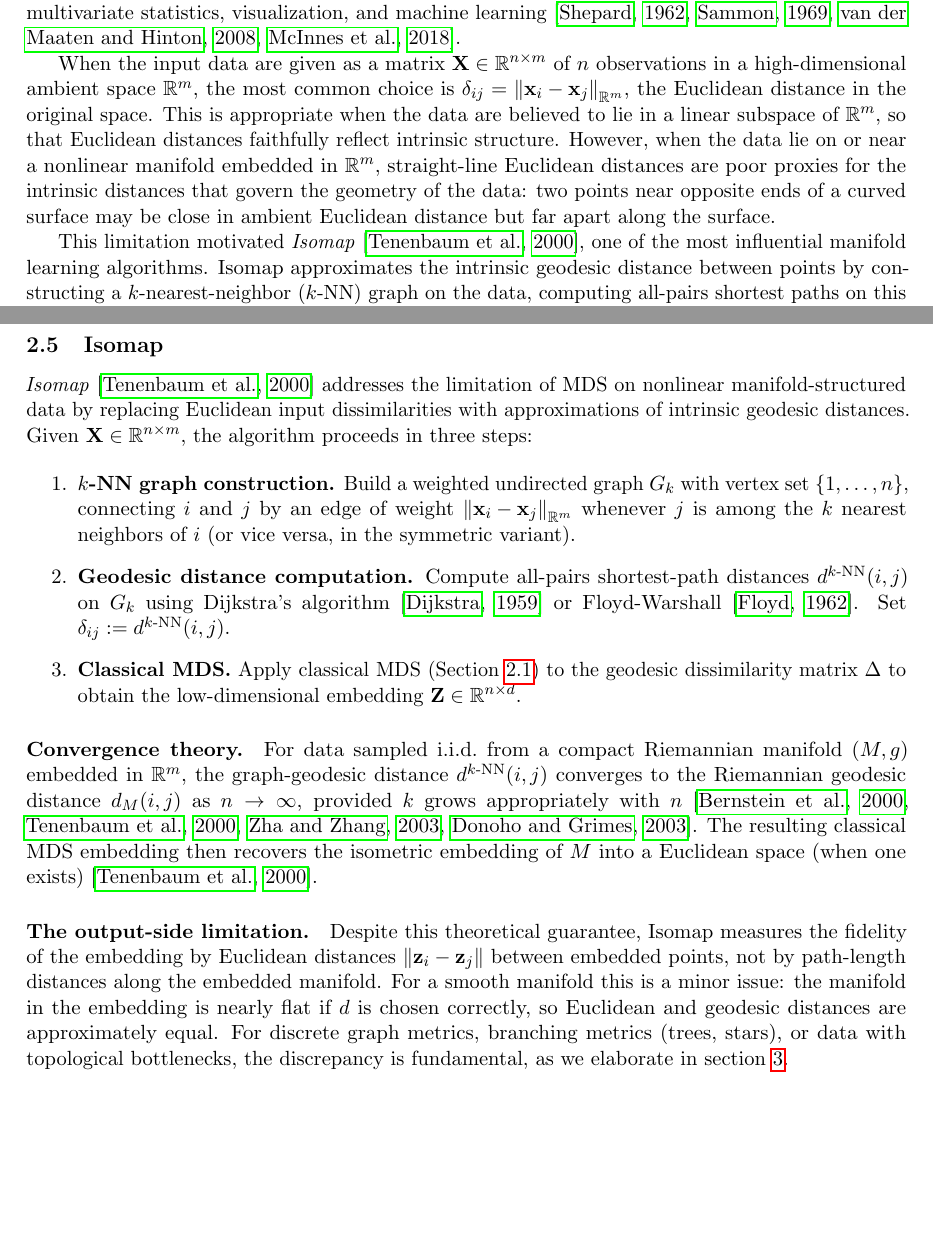
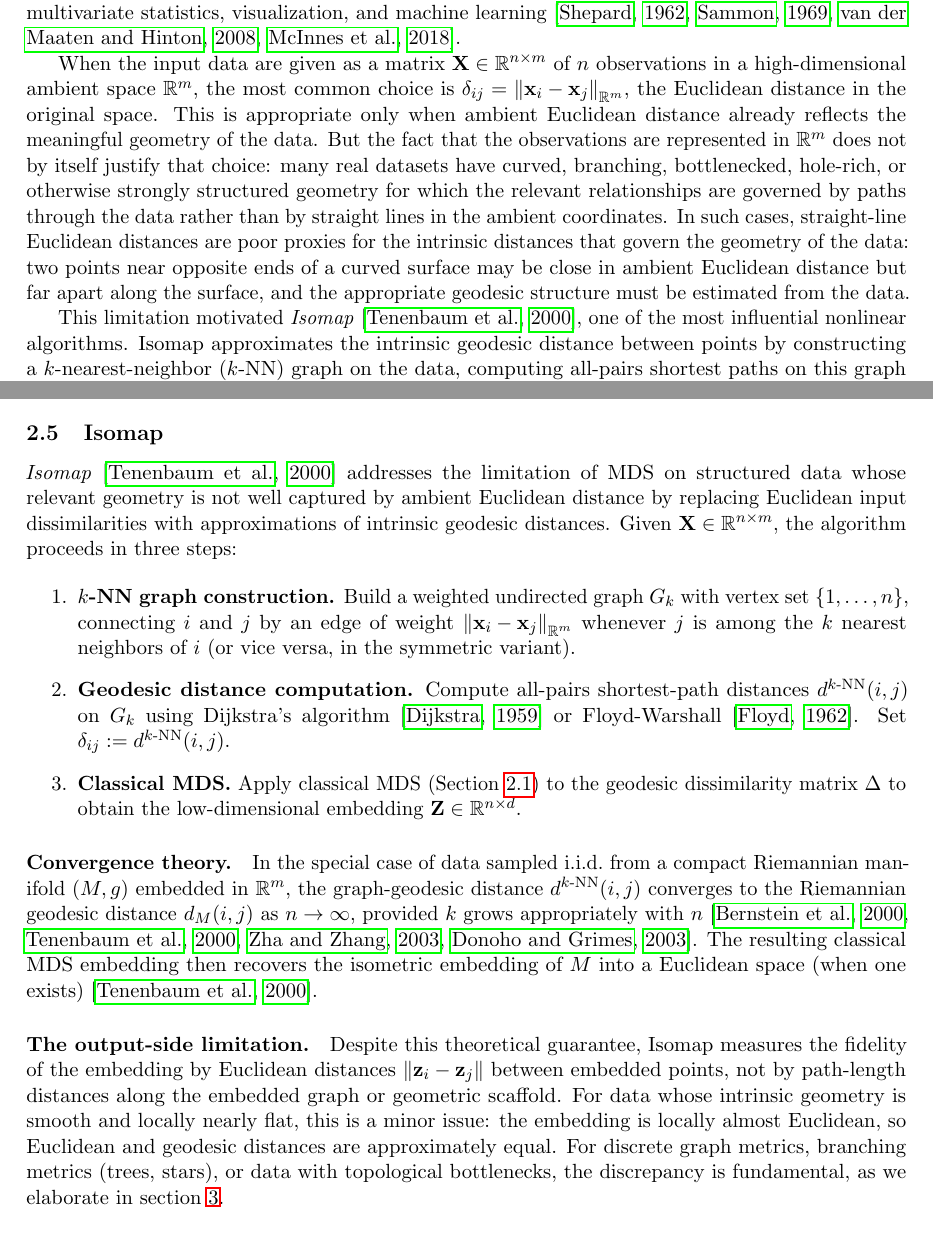
Before and after one commit to pgajer/grip, a LaTeX paper (dev/papers/geodesic_mds_paper/manuscript/geodesic_mds.tex): two parts of pages 2 and 6 of 34 before the commit and two parts of pages 2 and 6 of 35 after it, joined at a grey line, cut so that both start at the same text, the shorter picture padded with empty space. Compiled offline with pdfLaTeX.

Commit message:
docs: broaden GMDS manuscript geometry language

```diff
--- a/dev/papers/geodesic_mds_paper/manuscript/geodesic_mds.tex
+++ b/dev/papers/geodesic_mds_paper/manuscript/geodesic_mds.tex
@@ -162,16 +165,21 @@ vandermaaten2008tsne, mcinnes2018umap}.
 When the input data are given as a matrix $\bX \in \R^{n \times m}$ of $n$
 observations in a high-dimensional ambient space $\R^m$, the most common
 choice is $\delta_{ij} = \norm{\bx_i - \bx_j}_{\R^m}$, the Euclidean
-distance in the original space.  This is appropriate when the data are
-believed to lie in a linear subspace of $\R^m$, so that Euclidean distances
-faithfully reflect intrinsic structure.  However, when the data lie on or
-near a nonlinear manifold embedded in $\R^m$, straight-line Euclidean
+distance in the original space.  This is appropriate only when ambient
+Euclidean distance already reflects the meaningful geometry of the data.
+But the fact that the observations are represented in $\R^m$ does not by
+itself justify that choice: many real datasets have curved, branching,
+bottlenecked, hole-rich, or otherwise strongly structured geometry for
+which the relevant relationships are governed by paths through the data
+rather than by straight lines in the ambient coordinates.  In such cases,
+straight-line Euclidean
 distances are poor proxies for the intrinsic distances that govern the
 geometry of the data: two points near opposite ends of a curved surface
-may be close in ambient Euclidean distance but far apart along the surface.
+may be close in ambient Euclidean distance but far apart along the surface,
+and the appropriate geodesic structure must be estimated from the data.
 
 This limitation motivated \emph{Isomap}
-\citep{tenenbaum2000global}, one of the most influential manifold learning
+\citep{tenenbaum2000global}, one of the most influential nonlinear
 algorithms.  Isomap approximates the intrinsic geodesic distance between
 points by constructing a $k$-nearest-neighbor ($k$-NN) graph on the data,
 computing all-pairs shortest paths on this graph (weighted by Euclidean
@@ -440,7 +448,7 @@ corresponding embedded path lengths $\demb_G(i,j;\bZ)$.
 \label{sec:isomap}
 
 \emph{Isomap} \citep{tenenbaum2000global} addresses the limitation of MDS
-on nonlinear manifold-structured data by replacing Euclidean input
+on structured data whose relevant geometry is not well captured by ambient Euclidean distance by replacing Euclidean input
 dissimilarities with approximations of intrinsic geodesic distances.
 Given $\bX \in \R^{n \times m}$, the algorithm proceeds in three steps:
 
@@ -462,7 +470,7 @@ Given $\bX \in \R^{n \times m}$, the algorithm proceeds in three steps:
 \end{enumerate}
 
 \paragraph{Convergence theory.}
-For data sampled i.i.d.\ from a compact Riemannian manifold $(M, g)$
+In the special case of data sampled i.i.d.\ from a compact Riemannian manifold $(M, g)$
 embedded in $\R^m$, the graph-geodesic distance $\dknn(i,j)$ converges
 to the Riemannian geodesic distance $d_M(i,j)$ as $n \to \infty$, provided
 $k$ grows appropriately with $n$ \citep{bernstein2000graph,
@@ -473,9 +481,10 @@ of $M$ into a Euclidean space (when one exists) \citep{tenenbaum2000global}.
 \paragraph{The output-side limitation.}
 Despite this theoretical guarantee, Isomap measures the fidelity of the
 embedding by Euclidean distances $\norm{\bz_i - \bz_j}$ between embedded
-points, not by path-length distances along the embedded manifold.  For a
-smooth manifold this is a minor issue: the manifold in the embedding is
-nearly flat if $d$ is chosen correctly, so Euclidean and geodesic distances
+points, not by path-length distances along the embedded graph or geometric
+scaffold.  For data whose intrinsic geometry is smooth and locally nearly
+flat, this is a minor issue: the embedding is locally almost Euclidean, so
+Euclidean and geodesic distances
 are approximately equal.  For discrete graph metrics, branching metrics
 (trees, stars), or data with topological bottlenecks, the discrepancy is
 fundamental, as we elaborate in \cref{sec:geodesic_mds}.
```
Also changed, not shown: dev/papers/geodesic_mds_paper/manuscript/geodesic_mds.tex (37 more changed lines).
